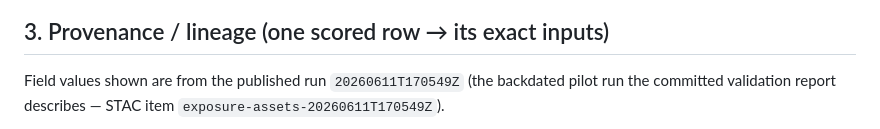
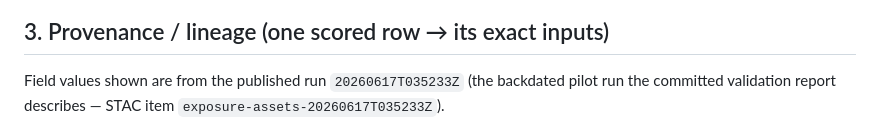
Before and after one commit to lunasilvestre/wildfire-exposure-eo, a Markdown page: docs/diagrams.md, the part around one of its changes. Drawn GitHub-style.

````diff
--- a/docs/diagrams.md
+++ b/docs/diagrams.md
@@ -79,9 +79,9 @@ flowchart TD
 
 ## 3. Provenance / lineage (one scored row → its exact inputs)
 
-Field values shown are from the published run `20260611T170549Z` (the
+Field values shown are from the published run `20260617T035233Z` (the
 backdated pilot run the committed validation report describes — STAC item
-`exposure-assets-20260611T170549Z`).
+`exposure-assets-20260617T035233Z`).
 
 ```mermaid
 flowchart LR
````
Also changed, not shown: other parts of docs/diagrams.md (+5 -5 lines), docs/limitations.md (+25 -13 lines), docs/validation_report.md (+2 -2 lines).
